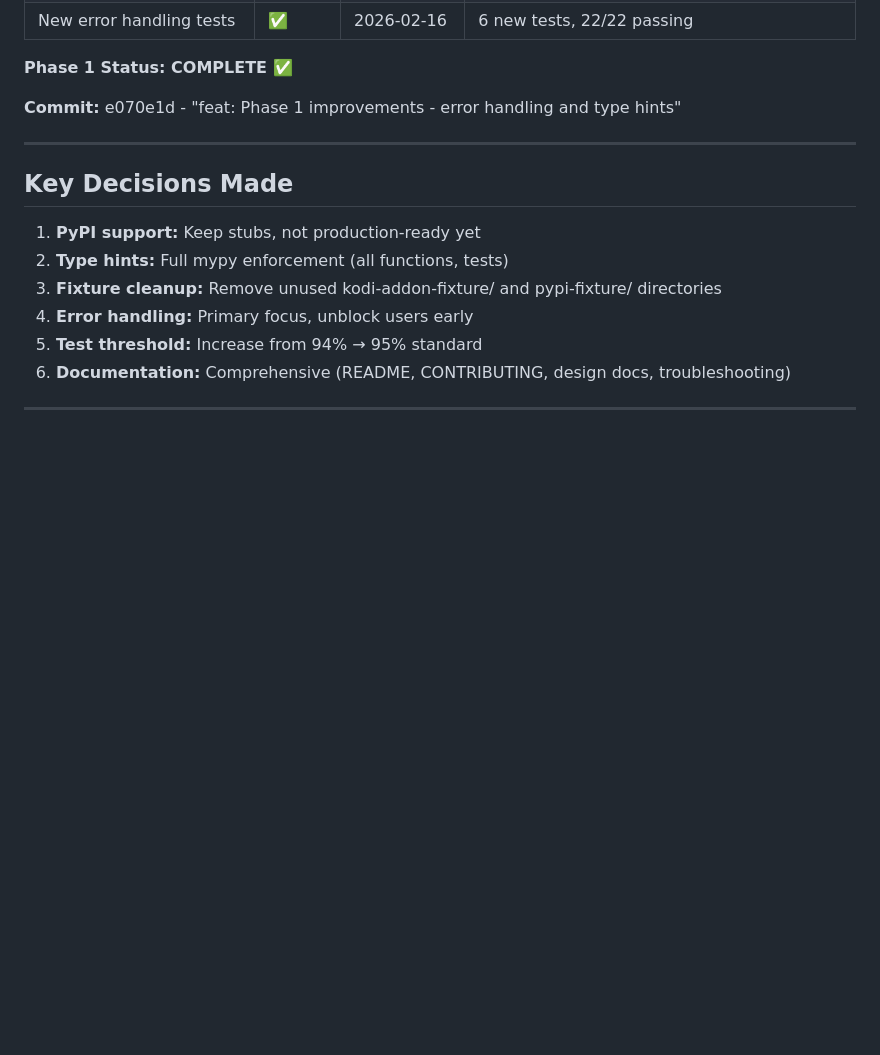
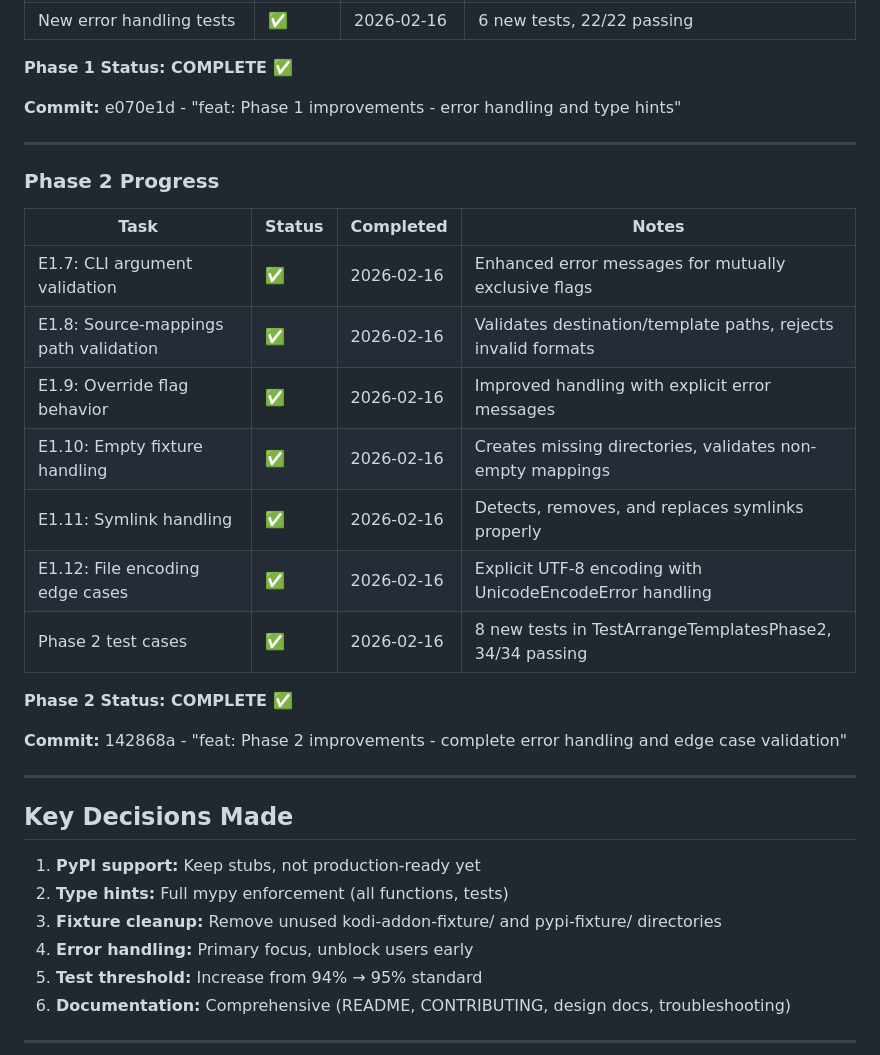
Before and after one commit to brianpatrickreavey/psr-templates, a Markdown page: AUDIT-FINDINGS.md, the part around the change. Rendered like a GitHub page; blank space fills up the shorter version.

Commit message:
chore: mark Phase 2 as complete in AUDIT-FINDINGS.md

```diff
--- a/AUDIT-FINDINGS.md
+++ b/AUDIT-FINDINGS.md
@@ -262,6 +262,24 @@
 
 ---
 
+### Phase 2 Progress
+
+| Task | Status | Completed | Notes |
+|------|--------|-----------|-------|
+| E1.7: CLI argument validation | ✅ | 2026-02-16 | Enhanced error messages for mutually exclusive flags |
+| E1.8: Source-mappings path validation | ✅ | 2026-02-16 | Validates destination/template paths, rejects invalid formats |
+| E1.9: Override flag behavior | ✅ | 2026-02-16 | Improved handling with explicit error messages |
+| E1.10: Empty fixture handling | ✅ | 2026-02-16 | Creates missing directories, validates non-empty mappings |
+| E1.11: Symlink handling | ✅ | 2026-02-16 | Detects, removes, and replaces symlinks properly |
+| E1.12: File encoding edge cases | ✅ | 2026-02-16 | Explicit UTF-8 encoding with UnicodeEncodeError handling |
+| Phase 2 test cases | ✅ | 2026-02-16 | 8 new tests in TestArrangeTemplatesPhase2, 34/34 passing |
+
+**Phase 2 Status: COMPLETE ✅**
+
+**Commit:** 142868a - "feat: Phase 2 improvements - complete error handling and edge case validation"
+
+---
+
 ## Key Decisions Made
 
 1. **PyPI support:** Keep stubs, not production-ready yet
```
